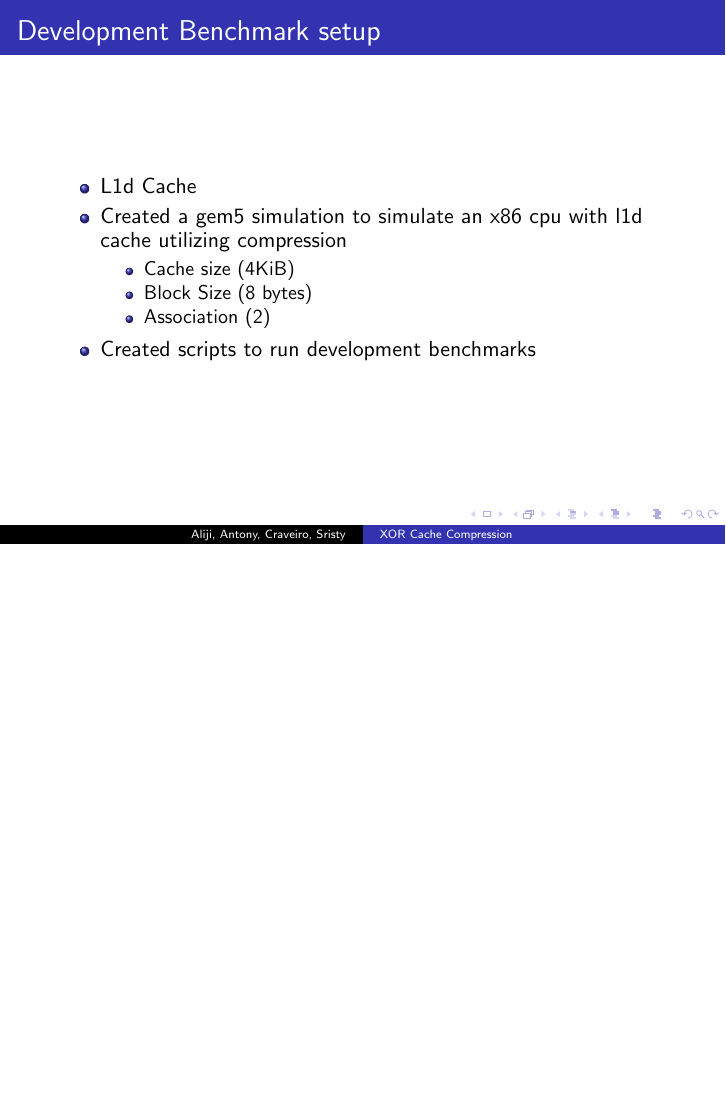
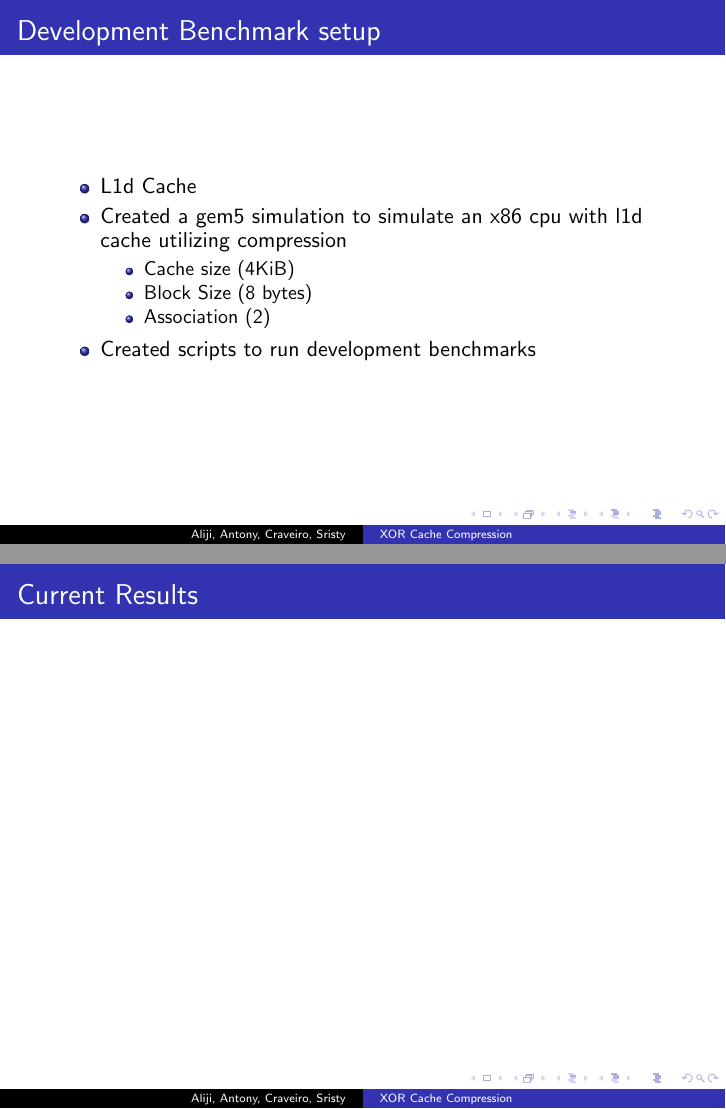
Before and after one commit to ConnorA19/XORCacheCompression, LaTeX slides (Report/CacheCompressionPres.tex): page 18 of 21 before the commit and pages 18 and 19 of 22 after it, the two joined at a grey line, the shorter picture padded with empty space. Compiled offline with pdfLaTeX.

Commit message:
included frame for result charts

```diff
--- a/Report/CacheCompressionPres.tex
+++ b/Report/CacheCompressionPres.tex
@@ -607,6 +607,10 @@ This benchmark fills the array with an item every next 5th item in the array. Ta
 
 \end{frame}
 
+\begin{frame}{Current Results}
+
+\end{frame}
+
 
 \begin{frame}{To-Do List}
     \begin{itemize}
```
